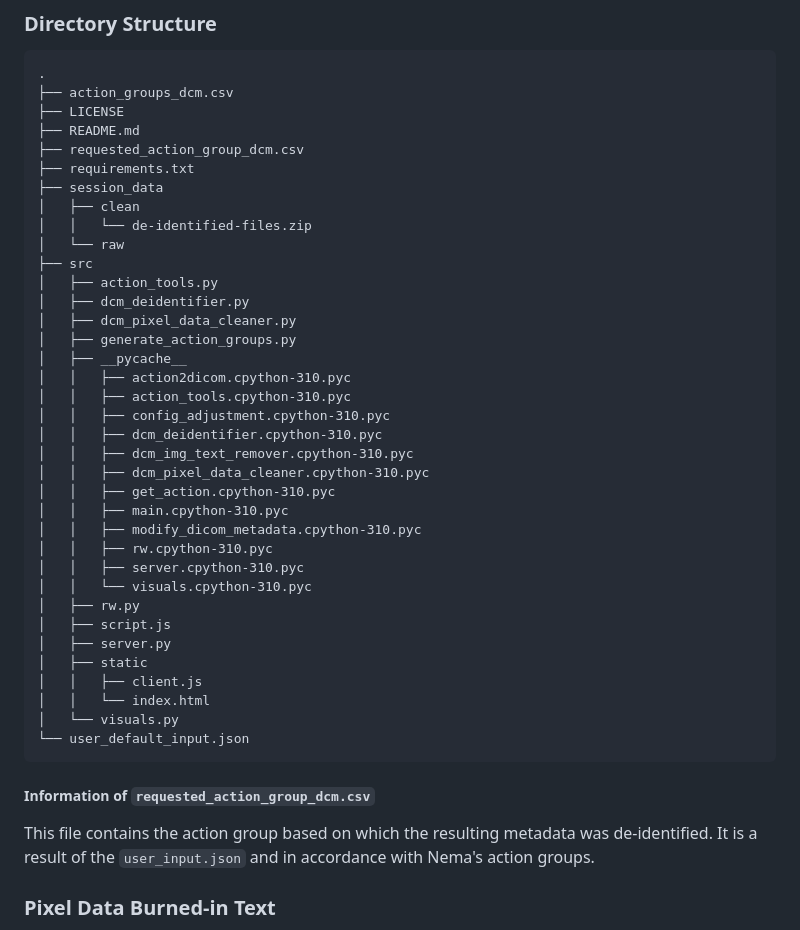
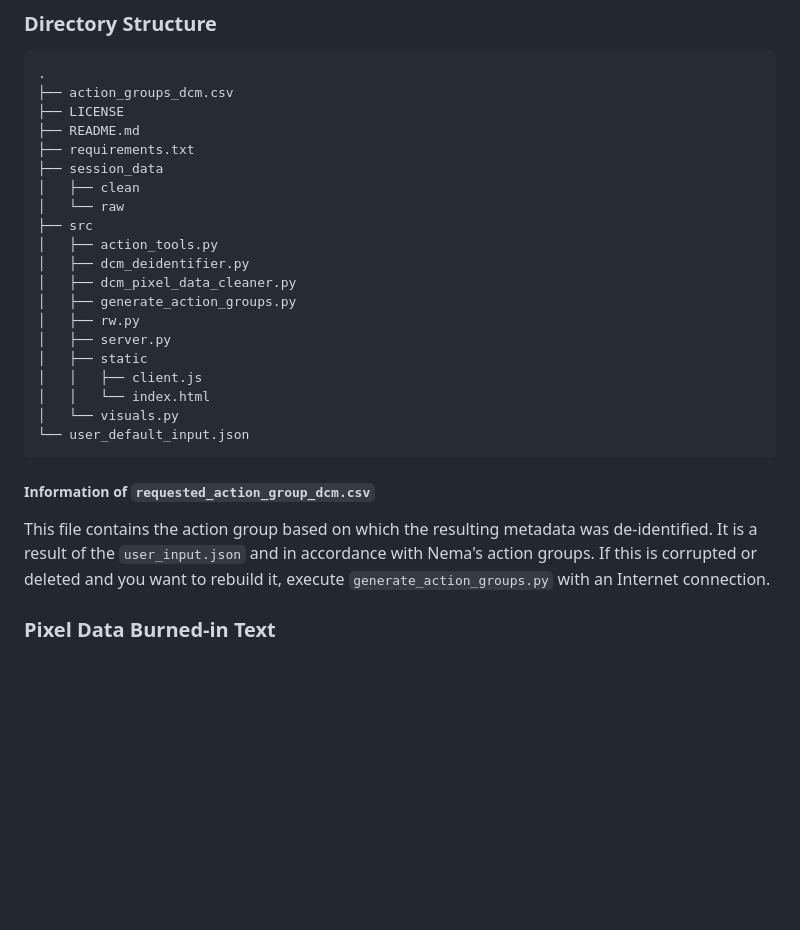
Before and after one commit to valab-certh/meddisc, a Markdown page: README.md, the part around the change printed below. GitHub-like rendering; blank space fills up the shorter version.

```diff
--- a/README.md
+++ b/README.md
@@ -50,32 +50,16 @@ The backend is implemented in Python. During runtime, the input DICOM file's inf
 ├── action_groups_dcm.csv
 ├── LICENSE
 ├── README.md
-├── requested_action_group_dcm.csv
 ├── requirements.txt
 ├── session_data
 │   ├── clean
-│   │   └── de-identified-files.zip
 │   └── raw
 ├── src
 │   ├── action_tools.py
 │   ├── dcm_deidentifier.py
 │   ├── dcm_pixel_data_cleaner.py
 │   ├── generate_action_groups.py
-│   ├── __pycache__
-│   │   ├── action2dicom.cpython-310.pyc
-│   │   ├── action_tools.cpython-310.pyc
-│   │   ├── config_adjustment.cpython-310.pyc
-│   │   ├── dcm_deidentifier.cpython-310.pyc
-│   │   ├── dcm_img_text_remover.cpython-310.pyc
-│   │   ├── dcm_pixel_data_cleaner.cpython-310.pyc
-│   │   ├── get_action.cpython-310.pyc
-│   │   ├── main.cpython-310.pyc
-│   │   ├── modify_dicom_metadata.cpython-310.pyc
-│   │   ├── rw.cpython-310.pyc
-│   │   ├── server.cpython-310.pyc
-│   │   └── visuals.cpython-310.pyc
 │   ├── rw.py
-│   ├── script.js
 │   ├── server.py
 │   ├── static
 │   │   ├── client.js
@@ -86,7 +70,7 @@ The backend is implemented in Python. During runtime, the input DICOM file's inf
 
 ##### Information of `requested_action_group_dcm.csv`
 
-This file contains the action group based on which the resulting metadata was de-identified. It is a result of the `user_input.json` and in accordance with Nema's action groups.
+This file contains the action group based on which the resulting metadata was de-identified. It is a result of the `user_input.json` and in accordance with Nema's action groups. If this is corrupted or deleted and you want to rebuild it, execute `generate_action_groups.py` with an Internet connection.
 
 ### Pixel Data Burned-in Text
 
```
Also changed, not shown: other parts of README.md (+13 -1 lines), fig0.png (added), 7 other files.
